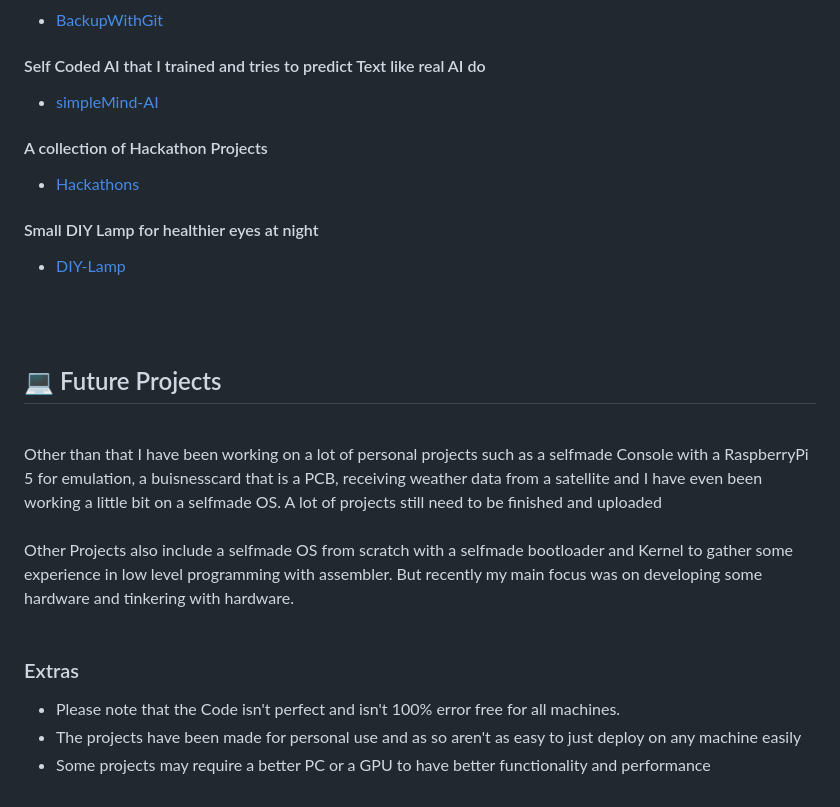
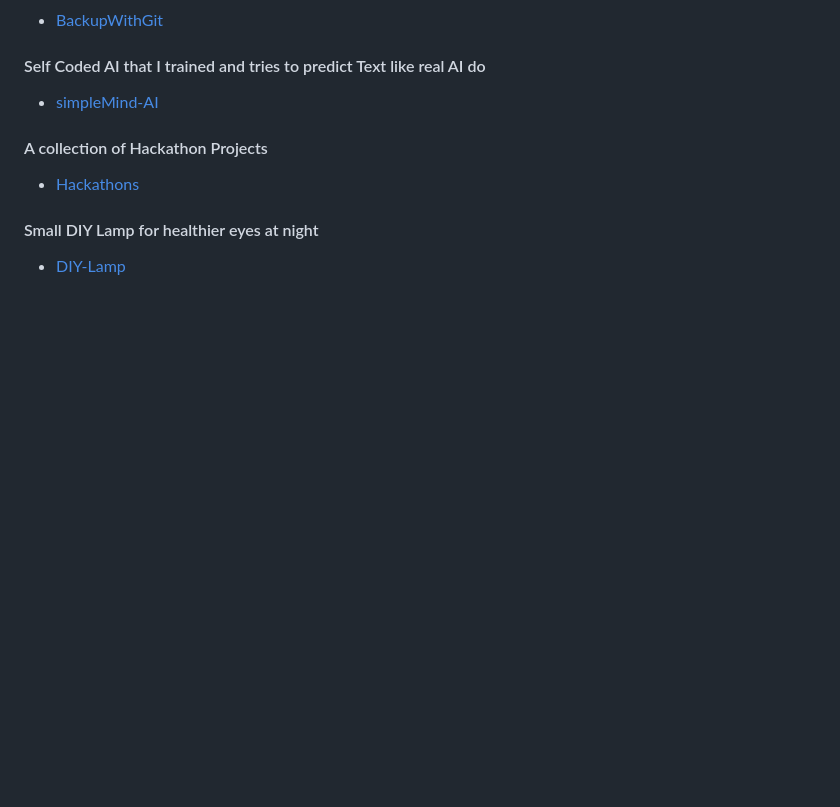
Before and after one commit to Le0nyx/Le0nyx, a Markdown page: README.md, the part around one of its changes. Drawn GitHub-style; blank space fills up the shorter version.

Commit message:
Update README to remove future projects and notes
Removed future projects section and some extra notes.

```diff
--- a/README.md
+++ b/README.md
@@ -88,21 +86,3 @@ If you want here are some of my repos of projects that I did make public:
 - [DIY-Lamp](https://github.com/Le0nyx/DIY-lamp)
 
 <br>
-<br>
-
-## 💻 Future Projects
-
-<br>
-Other than that I have been working on a lot of personal projects such as a selfmade Console with a RaspberryPi 5 for emulation, a buisnesscard that is a PCB, receiving weather data from a satellite and I have even been working a little bit on a selfmade OS. A lot of projects still need to be finished and uploaded
-
-<br>
-<br>
-
-Other Projects also include a selfmade OS from scratch with a selfmade bootloader and Kernel to gather some experience in low level programming with assembler. But recently my main focus was on developing some hardware and tinkering with hardware.
-<br>
-<br>
-
-### Extras
-- Please note that the Code isn't perfect and isn't 100% error free for all machines.
-- The projects have been made for personal use and as so aren't as easy to just deploy on any machine easily
-- Some projects may require a better PC or a GPU to have better functionality and performance
```
Also changed, not shown: other parts of README.md (+0 -2 lines).
